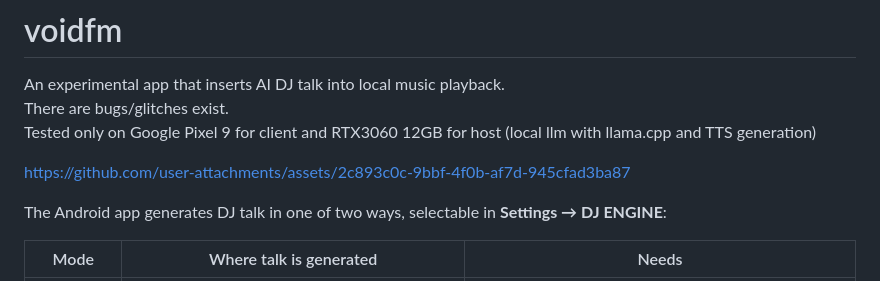
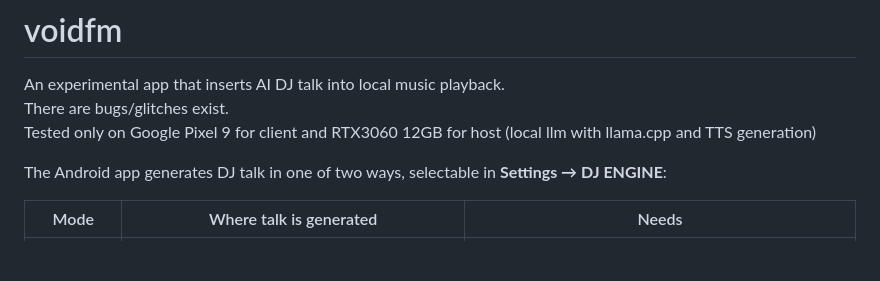
Before and after one commit to CoB12426/voidfm, a Markdown page: README.md, the part around the change. Drawn GitHub-style; blank space fills up the shorter version.

Commit message:
README.md の更新

```diff
--- a/README.md
+++ b/README.md
@@ -3,12 +3,6 @@
 An experimental app that inserts AI DJ talk into local music playback. \
 There are bugs/glitches exist. \
 Tested only on Google Pixel 9 for client and RTX3060 12GB for host (local llm with llama.cpp and TTS generation)
-
-
-
-
-https://github.com/user-attachments/assets/2c893c0c-9bbf-4f0b-af7d-945cfad3ba87
-
 
 
 
```
